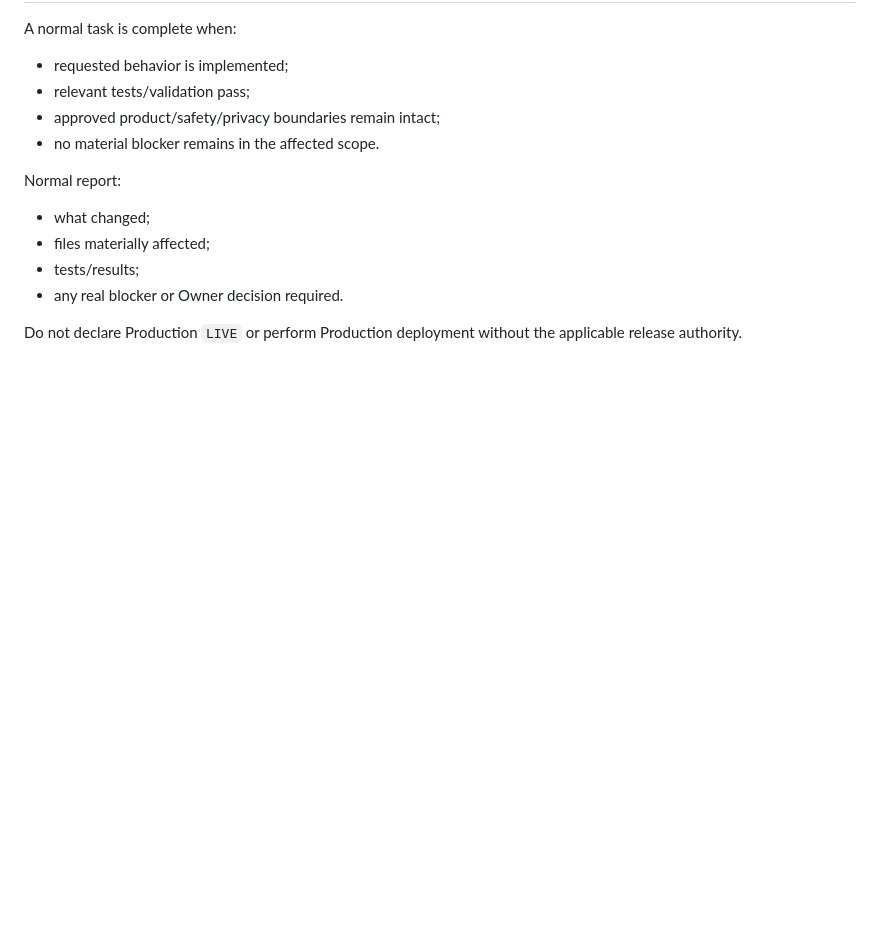
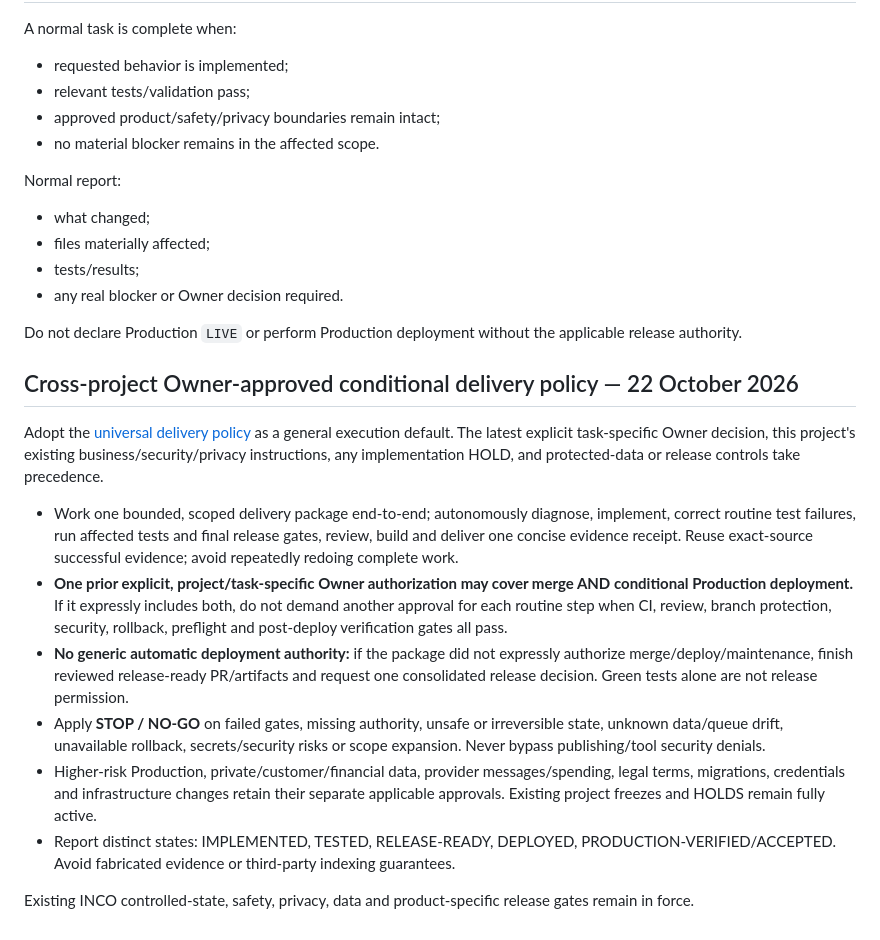
Before and after one commit to magad84/inco, a Markdown page: AGENTS.md, the part around the change. Drawn GitHub-style; blank space fills up the shorter version.

Commit message:
docs(agents): adopt scoped conditional delivery standard without weakening CAP/INCO controls

```diff
--- a/AGENTS.md
+++ b/AGENTS.md
@@ -141,3 +141,16 @@ Normal report:
 - any real blocker or Owner decision required.
 
 Do not declare Production `LIVE` or perform Production deployment without the applicable release authority.
+
+## Cross-project Owner-approved conditional delivery policy — 22 October 2026
+
+Adopt the [universal delivery policy](https://github.com/magad84/magad84/blob/codex/global-conditional-delivery-policy-20261022/docs/GLOBAL_AUTONOMOUS_DELIVERY_POLICY.md) as a general execution default. The latest explicit task-specific Owner decision, this project's existing business/security/privacy instructions, any implementation HOLD, and protected-data or release controls take precedence.
+
+- Work one bounded, scoped delivery package end-to-end; autonomously diagnose, implement, correct routine test failures, run affected tests and final release gates, review, build and deliver one concise evidence receipt. Reuse exact-source successful evidence; avoid repeatedly redoing complete work.
+- **One prior explicit, project/task-specific Owner authorization may cover merge AND conditional Production deployment.** If it expressly includes both, do not demand another approval for each routine step when CI, review, branch protection, security, rollback, preflight and post-deploy verification gates all pass.
+- **No generic automatic deployment authority:** if the package did not expressly authorize merge/deploy/maintenance, finish reviewed release-ready PR/artifacts and request one consolidated release decision. Green tests alone are not release permission.
+- Apply **STOP / NO-GO** on failed gates, missing authority, unsafe or irreversible state, unknown data/queue drift, unavailable rollback, secrets/security risks or scope expansion. Never bypass publishing/tool security denials.
+- Higher-risk Production, private/customer/financial data, provider messages/spending, legal terms, migrations, credentials and infrastructure changes retain their separate applicable approvals. Existing project freezes and HOLDS remain fully active.
+- Report distinct states: IMPLEMENTED, TESTED, RELEASE-READY, DEPLOYED, PRODUCTION-VERIFIED/ACCEPTED. Avoid fabricated evidence or third-party indexing guarantees.
+
+Existing INCO controlled-state, safety, privacy, data and product-specific release gates remain in force.
```
